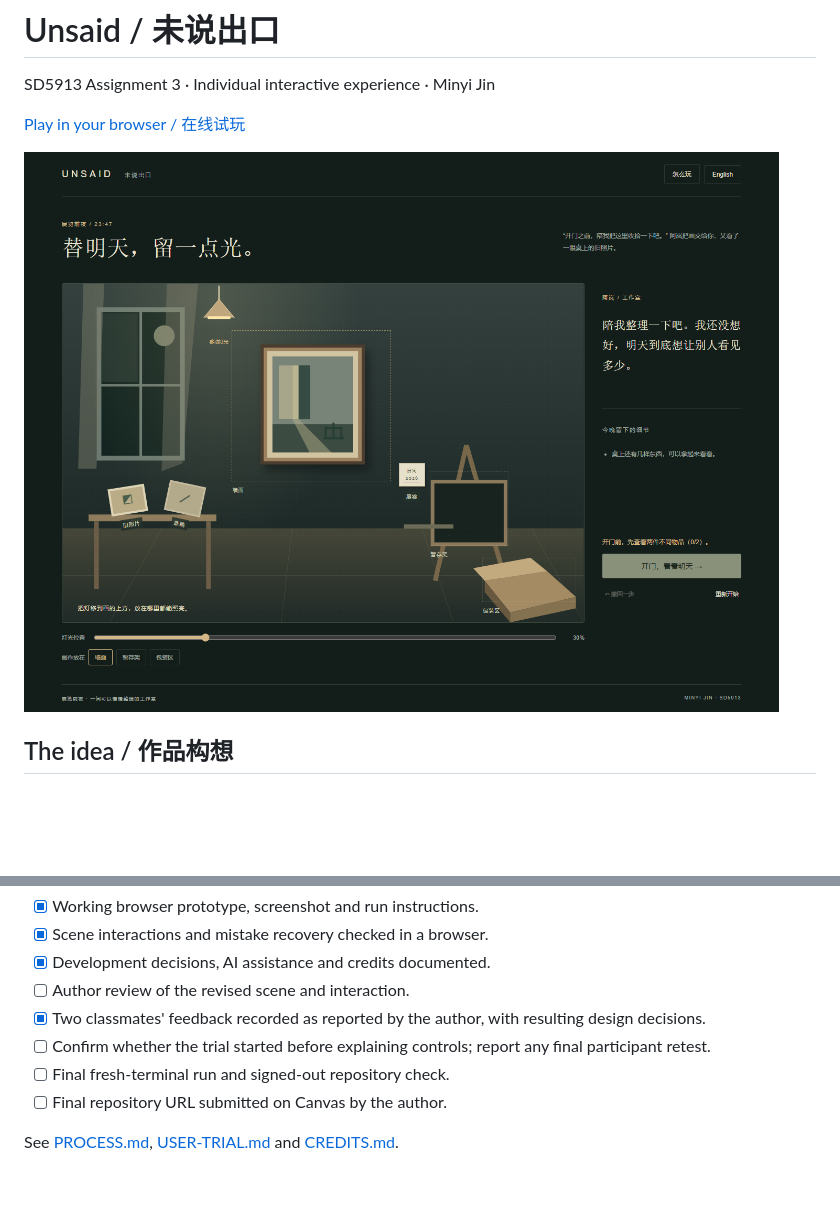
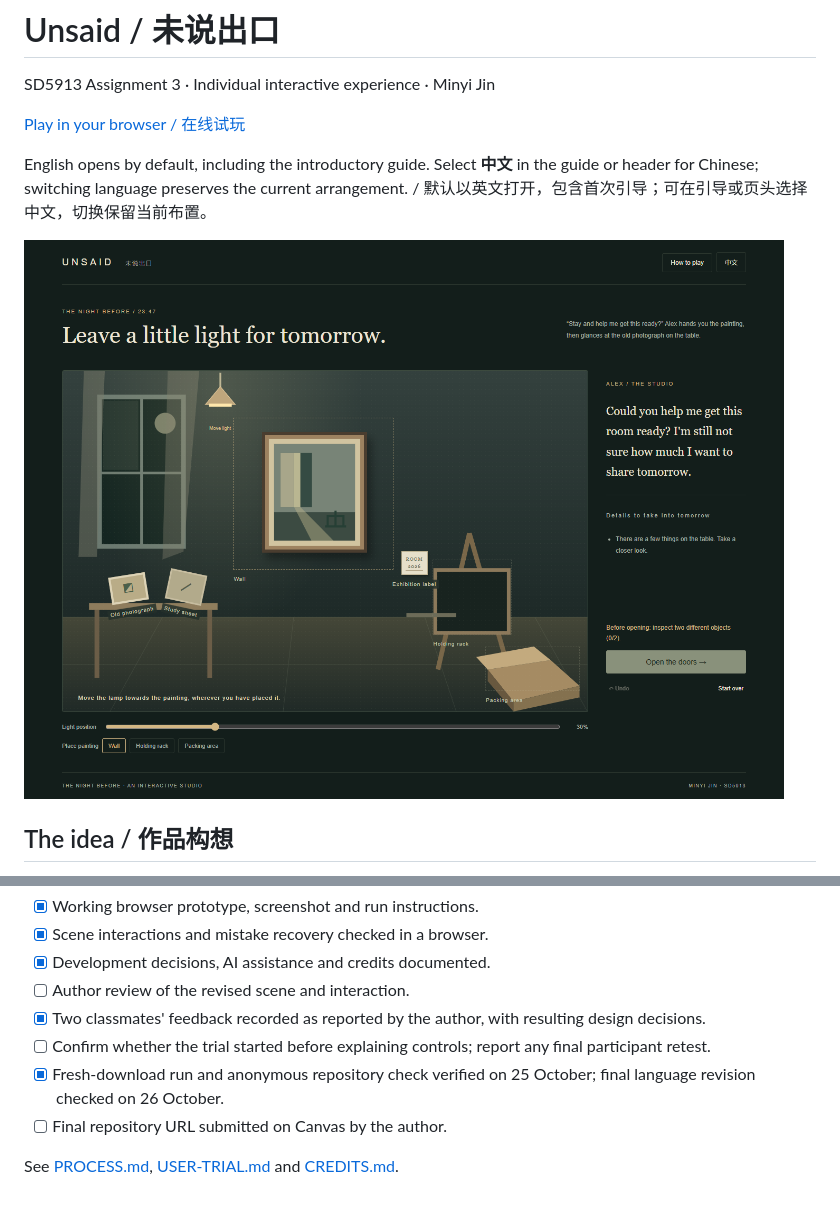
Before and after one commit to IceyHikari/unsaid, a Markdown page: README.md, 2 parts joined by grey strips. Rendered like a GitHub page; pictures changed too: screenshot.png; blank space fills up the shorter version.

Commit message:
default to English and document the submission review

```diff
--- a/README.md
+++ b/README.md
@@ -3,6 +3,8 @@
 SD5913 Assignment 3 · Individual interactive experience · Minyi Jin
 
 [Play in your browser / 在线试玩](https://iceyhikari.github.io/unsaid/)
+
+English opens by default, including the introductory guide. Select **中文** in the guide or header for Chinese; switching language preserves the current arrangement. / 默认以英文打开，包含首次引导；可在引导或页头选择中文，切换保留当前布置。
 
 ![Interactive studio with a movable painting and lamp](screenshot.png)
 
@@ -77,7 +79,7 @@ Due **1 November 2026, 23:59 Hong Kong time**, according to the supplied Canvas
 - [ ] Author review of the revised scene and interaction.
 - [x] Two classmates' feedback recorded as reported by the author, with resulting design decisions.
 - [ ] Confirm whether the trial started before explaining controls; report any final participant retest.
-- [ ] Final fresh-terminal run and signed-out repository check.
+- [x] Fresh-download run and anonymous repository check verified on 25 October; final language revision checked on 26 October.
 - [ ] Final repository URL submitted on Canvas by the author.
 
 See [PROCESS.md](PROCESS.md), [USER-TRIAL.md](USER-TRIAL.md) and [CREDITS.md](CREDITS.md).
```
Also changed, not shown: PROCESS.md (+8 -0 lines), screenshot-guide.png, screenshot-mobile.png, screenshot-packing.png, 3 other files.
